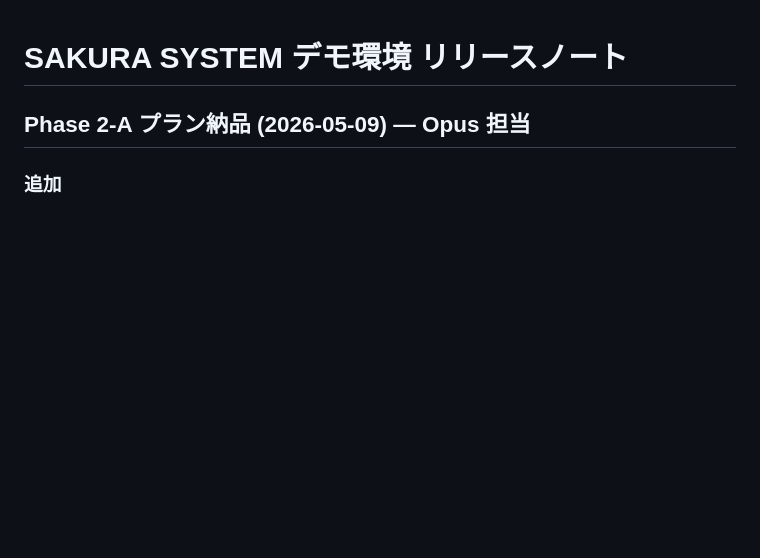
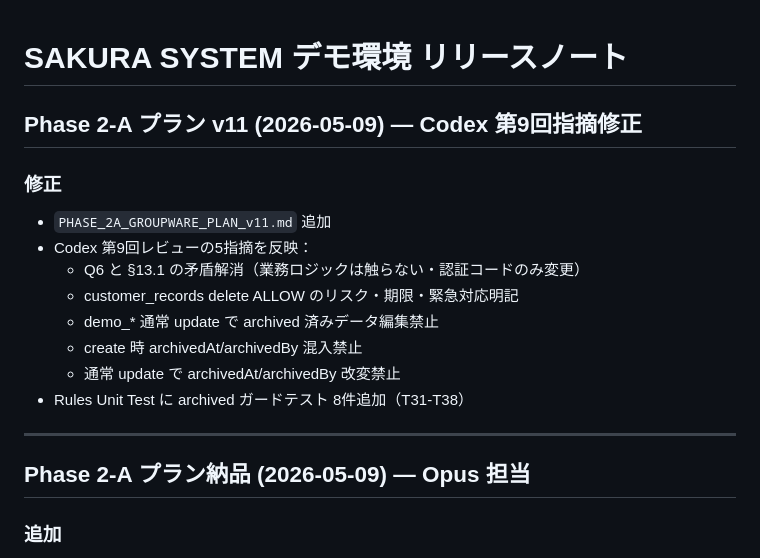
Before and after one commit to sakuranet-git/SAKURA-SYSTEM-DEMO, a Markdown page: RELEASE_NOTES.md, the part around the change. GitHub-like rendering; blank space fills up the shorter version.

Commit message:
Phase 2-A プラン v11 (Codex 第9回 5指摘 反映: archived ガード強化・Q6 文言修正)

```diff
--- a/RELEASE_NOTES.md
+++ b/RELEASE_NOTES.md
@@ -1,4 +1,18 @@
 # SAKURA SYSTEM デモ環境 リリースノート
+
+## Phase 2-A プラン v11 (2026-05-09) — Codex 第9回指摘修正
+
+### 修正
+- `PHASE_2A_GROUPWARE_PLAN_v11.md` 追加
+- Codex 第9回レビューの5指摘を反映：
+  - Q6 と §13.1 の矛盾解消（業務ロジックは触らない・認証コードのみ変更）
+  - customer_records delete ALLOW のリスク・期限・緊急対応明記
+  - demo_* 通常 update で archived 済みデータ編集禁止
+  - create 時 archivedAt/archivedBy 混入禁止
+  - 通常 update で archivedAt/archivedBy 改変禁止
+- Rules Unit Test に archived ガードテスト 8件追加（T31-T38）
+
+---
 
 ## Phase 2-A プラン納品 (2026-05-09) — Opus 担当
 
```
Also changed, not shown: PHASE_2A_GROUPWARE_PLAN_v11.md (added, +568 -0 lines).
